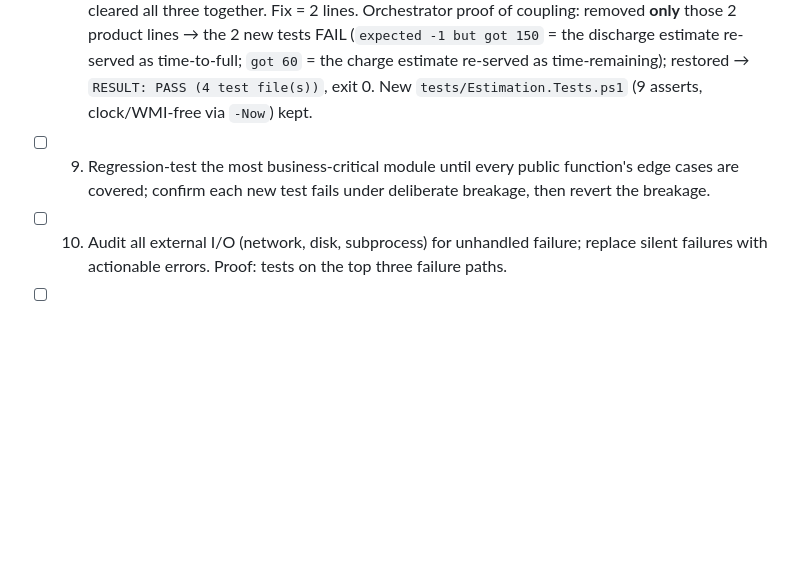
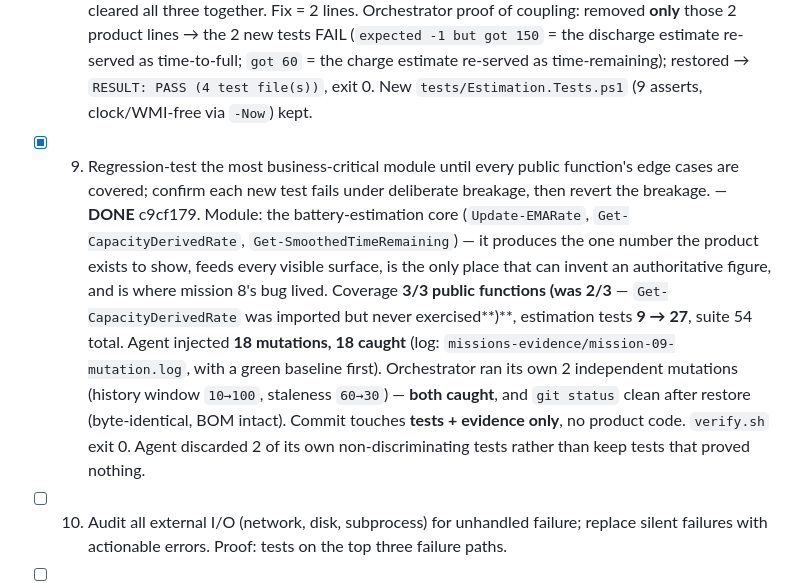
Before and after one commit to nobackhand/checkbattery, a Markdown page: MISSIONS_REPORT.md, the part around the change. Drawn GitHub-style; blank space fills up the shorter version.

Commit message:
missions: check off mission 9
Co-Authored-By: Claude Opus 5 <noreply@anthropic.com>

```diff
--- a/MISSIONS_REPORT.md
+++ b/MISSIONS_REPORT.md
@@ -30,7 +30,7 @@ is real. 4. Pass → check off with one-line proof, commit report, continue. Fai
 - [x] 6. Strengthen typing in the weakest-typed module — no untyped public signatures, stricter checker settings than before. Proof: type checker exits 0. — **DONE** f19d45c. Module: `BatteryWidget.ps1` (49 of the repo's 64 functions, 8 untyped params, **0** declared return types; the only module the exe compiles from). Orchestrator: `tools/check-types.ps1` **exit 0** (13 files / 64 functions / 92 params), `verify.sh` **exit 0**. Stricter = (a) a type checker now exists and is check 7 of the lint gate — every function+script param needs an explicit constraint, every function needs `[OutputType]`, `[object]` requires an `# any-typed:` justification, `[OutputType([void])]` may not return a value; (b) PSScriptAnalyzer `Severity` raised to include `Information`, activating `PSUseOutputTypeCorrectly` (inert before) — the 9 findings were fixed, no rule excluded. Orchestrator negative control: stripped `[int]` from `Format-Duration` → **exit 1** naming the file:line.
 - [x] 7. Make verify.sh at least 30% faster without deleting coverage. Proof: before/after timings in the commit message. — **DONE** b4161e4. Orchestrator measured both itself (old script restored from `c74ed1f` and run *in place*, since it resolves repo root from its own location): **old 16889/18325/15390 ms (mean 16.9s) → new 9549/8498/8099 ms (mean 8.7s) = 48% faster** (agent reported 42.9% on its own 5-pair A/B; both clear the 30% bar). Change is in `scripts/verify.sh` only: the three stages are genuinely independent (lint+tests read only; the exe the build writes is no one's input), so they now run as concurrent jobs with output buffered and replayed in the original order — transcript unchanged, only the clock. `VERIFY_JOBS=1` restores serial; concurrency auto-disabled during first-run module bootstrap to avoid a gallery race. Coverage identical: **39 PASS lines before and after**. Orchestrator negative controls in parallel mode: failing test → **exit 1**, lint violation → **exit 1**. Critical path is now lint alone (~8s).
 - [x] 8. Find one real dormant bug by reading the code; prove it with a failing test, fix it, keep the test. — **DONE** 7c38805. **Bug:** on AC plug/unplug `Get-SmoothedTimeRemaining` reset `$script:emaRate` but not `$script:lastValidRate`/`Time`, so once the 2s hysteresis expired the "hold last valid rate" fallback (which fires exactly while the new state reports no rate yet) fed the *pre-transition* rate into the *new* state's math. **User-visible:** plug in at 50% and the pill/popup confidently show a time-to-full that is really just how fast it had been draining — an authoritative-looking invented number, and the mirror image on unplug. Corroborated by the resume-from-sleep handler, which already cleared all three together. Fix = 2 lines. Orchestrator proof of coupling: removed **only** those 2 product lines → the 2 new tests FAIL (`expected -1 but got 150` = the discharge estimate re-served as time-to-full; `got 60` = the charge estimate re-served as time-remaining); restored → `RESULT: PASS (4 test file(s))`, exit 0. New `tests/Estimation.Tests.ps1` (9 asserts, clock/WMI-free via `-Now`) kept.
-- [ ] 9. Regression-test the most business-critical module until every public function's edge cases are covered; confirm each new test fails under deliberate breakage, then revert the breakage.
+- [x] 9. Regression-test the most business-critical module until every public function's edge cases are covered; confirm each new test fails under deliberate breakage, then revert the breakage. — **DONE** c9cf179. Module: the battery-estimation core (`Update-EMARate`, `Get-CapacityDerivedRate`, `Get-SmoothedTimeRemaining`) — it produces the one number the product exists to show, feeds every visible surface, is the only place that can invent an authoritative figure, and is where mission 8's bug lived. Coverage **3/3 public functions (was 2/3** — `Get-CapacityDerivedRate` was imported but never exercised**)**, estimation tests **9 → 27**, suite 54 total. Agent injected **18 mutations, 18 caught** (log: `missions-evidence/mission-09-mutation.log`, with a green baseline first). Orchestrator ran its own 2 independent mutations (history window `10→100`, staleness `60→30`) — **both caught**, and `git status` clean after restore (byte-identical, BOM intact). Commit touches **tests + evidence only**, no product code. `verify.sh` exit 0. Agent discarded 2 of its own non-discriminating tests rather than keep tests that proved nothing.
 - [ ] 10. Audit all external I/O (network, disk, subprocess) for unhandled failure; replace silent failures with actionable errors. Proof: tests on the top three failure paths.
 - [ ] 11. Input validation at every trust boundary — malformed input yields clean errors, never crashes. Proof: adversarial tests.
 - [ ] 12. Inspect shared mutable state for race conditions; fix what's unsafe. Proof: a stress test that fails against the old code.
```
